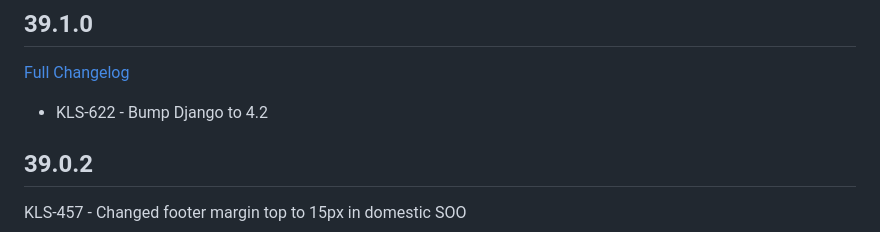
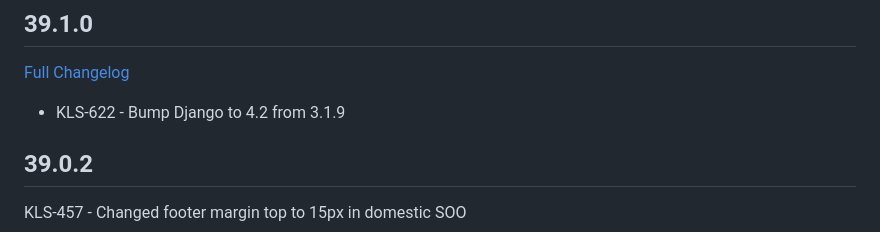
Before and after one commit to uktrade/directory-components, a Markdown page: CHANGELOG.md, the part around the change. GitHub-like rendering.

Commit message:
edited changelog

```diff
--- a/CHANGELOG.md
+++ b/CHANGELOG.md
@@ -1,7 +1,7 @@
 # Changelog
 ## 39.1.0
 [Full Changelog](https://github.com/uktrade/directory-components/pull/374)
-* KLS-622 - Bump Django to 4.2
+* KLS-622 - Bump Django to 4.2 from 3.1.9
 ## 39.0.2
 KLS-457 - Changed footer margin top to 15px in domestic SOO
 ## 39.0.2
```
